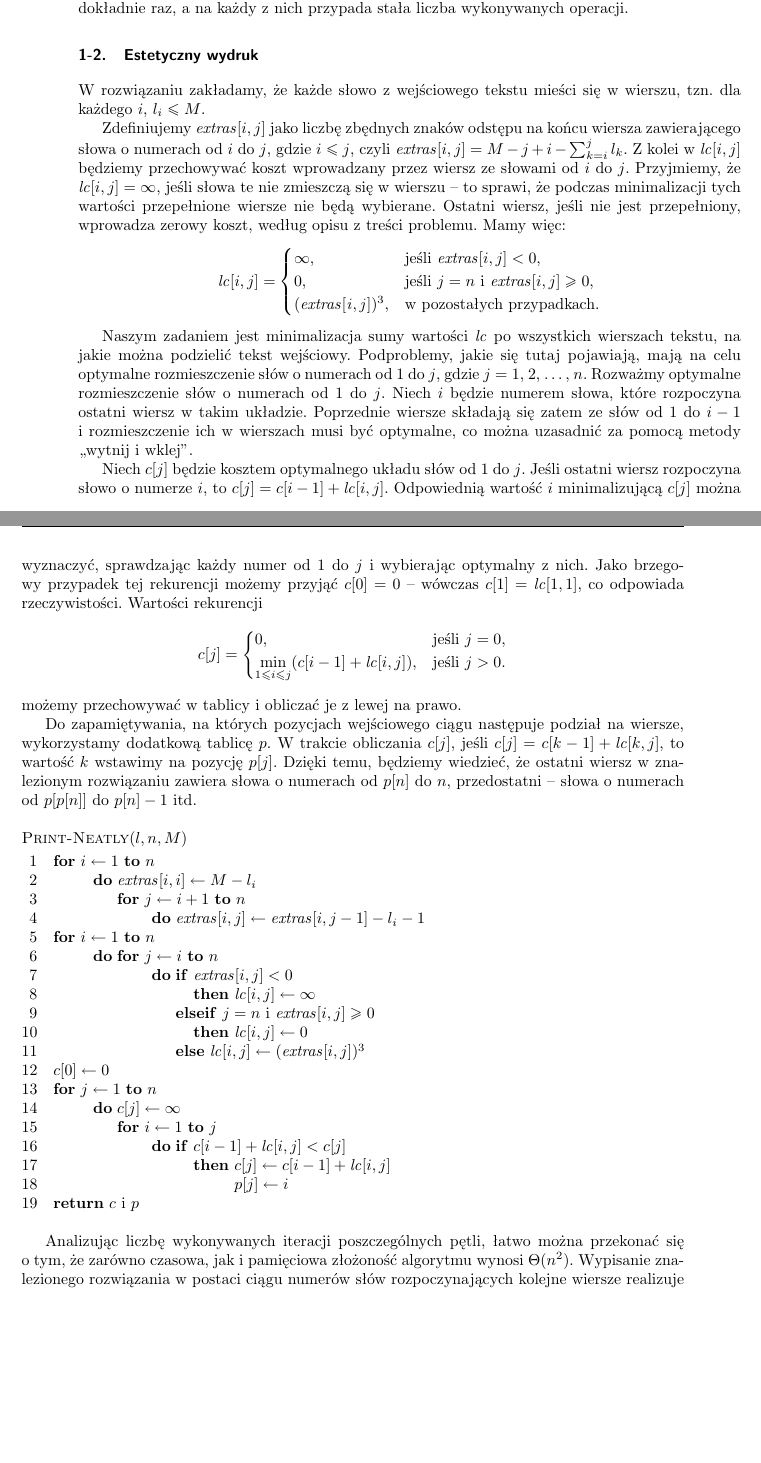
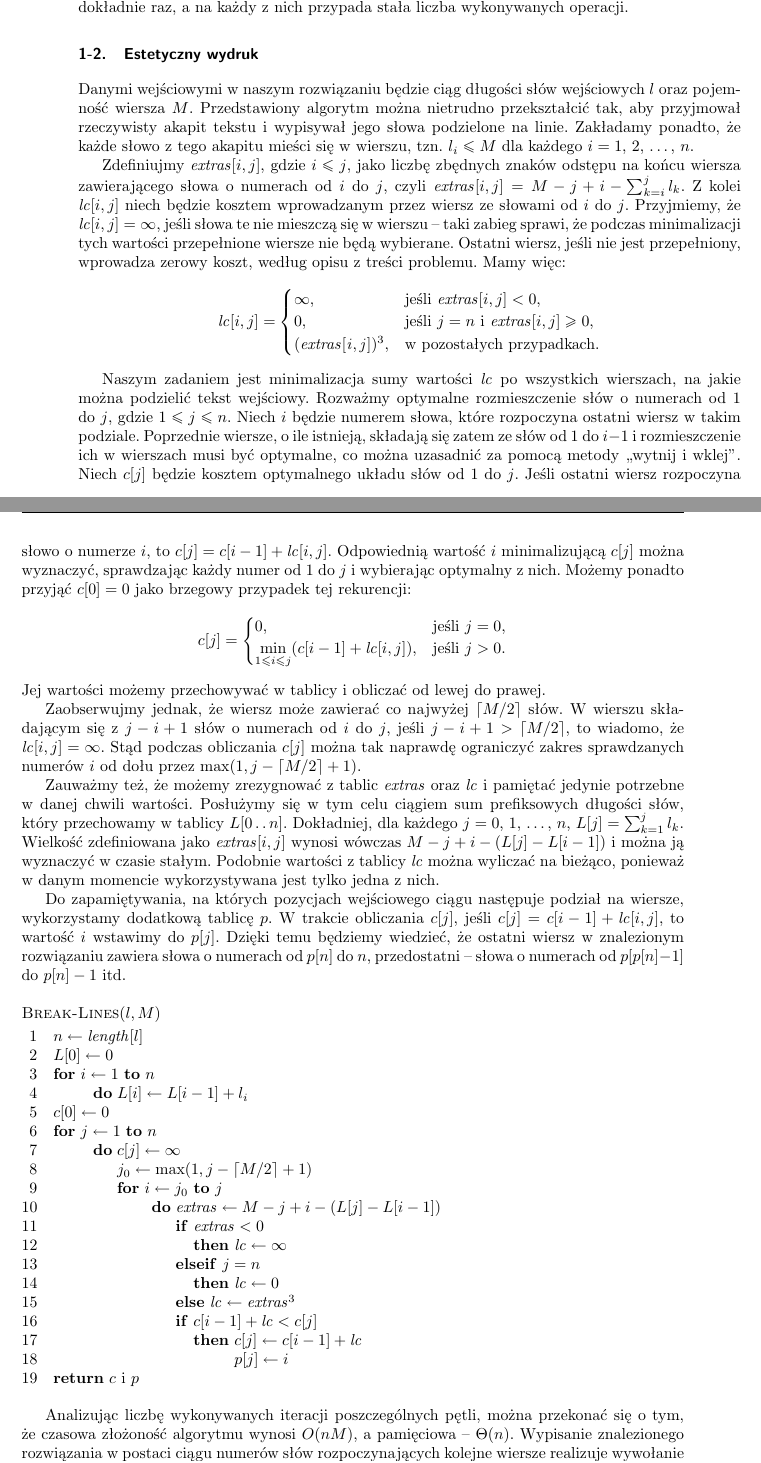
Before and after one commit to wojtask/CormenSol, a LaTeX book (cormensol.tex, which reads chapter15/pr15-2.tex): two parts of pages 22 and 23 of 32, joined at a grey line, cut so that both start at the same text, the shorter picture padded with empty space. Compiled offline with pdfLaTeX.

Commit message:
15-2 -- poprawki

```diff
--- a/chapter15/pr15-2.tex
+++ b/chapter15/pr15-2.tex
@@ -1,9 +1,11 @@
 \problem{Estetyczny wydruk} %15-2
-W~rozwiązaniu zakładamy, że każde słowo z~wejściowego tekstu mieści się w~wierszu, tzn.\ dla każdego $i$, $l_i\le M$.
+Danymi wejściowymi w~naszym rozwiązaniu będzie ciąg długości słów wejściowych $l$ oraz pojemność wiersza $M$.
+Przedstawiony algorytm można nietrudno przekształcić tak, aby przyjmował rzeczywisty akapit tekstu i~wypisywał jego słowa podzielone na linie.
+Zakładamy ponadto, że każde słowo z~tego akapitu mieści się w~wierszu, tzn.\ $l_i\le M$ dla każdego $i=1$, 2, \dots, $n$.
 
-Zdefiniujemy $\id{extras}[i,j]$ jako liczbę zbędnych znaków odstępu na końcu wiersza zawierającego słowa o~numerach od $i$ do $j$, gdzie $i\le j$, czyli $\id{extras}[i,j]=M-j+i-\sum_{k=i}^jl_k$.
-Z~kolei w~$\id{lc}[i,j]$ będziemy przechowywać koszt wprowadzany przez wiersz ze słowami od $i$ do $j$.
-Przyjmiemy, że $\id{lc}[i,j]=\infty$, jeśli słowa te nie zmieszczą się w~wierszu -- to sprawi, że podczas minimalizacji tych wartości przepełnione wiersze nie będą wybierane.
+Zdefiniujmy $\id{extras}[i,j]$, gdzie $i\le j$, jako liczbę zbędnych znaków odstępu na końcu wiersza zawierającego słowa o~numerach od $i$ do $j$, czyli $\id{extras}[i,j]=M-j+i-\sum_{k=i}^jl_k$.
+Z~kolei $\id{lc}[i,j]$ niech będzie kosztem wprowadzanym przez wiersz ze słowami od $i$ do $j$.
+Przyjmiemy, że $\id{lc}[i,j]=\infty$, jeśli słowa te nie mieszczą się w~wierszu -- taki zabieg sprawi, że podczas minimalizacji tych wartości przepełnione wiersze nie będą wybierane.
 Ostatni wiersz, jeśli nie jest przepełniony, wprowadza zerowy koszt, według opisu z~treści problemu.
 Mamy więc:
 \[
@@ -14,53 +16,57 @@ Mamy więc:
 	\end{cases}
 \]
 
-Naszym zadaniem jest minimalizacja sumy wartości \id{lc} po wszystkich wierszach tekstu, na jakie można podzielić tekst wejściowy.
-Podproblemy, jakie się tutaj pojawiają, mają na celu optymalne rozmieszczenie słów o~numerach od 1 do $j$, gdzie $j=1$, 2, \dots, $n$.
-Rozważmy optymalne rozmieszczenie słów o~numerach od 1 do $j$.
-Niech $i$ będzie numerem słowa, które rozpoczyna ostatni wiersz w~takim układzie.
-Poprzednie wiersze składają się zatem ze słów od 1 do $i-1$ i~rozmieszczenie ich w~wierszach musi być optymalne, co można uzasadnić za pomocą metody ,,wytnij i~wklej''.
-
+Naszym zadaniem jest minimalizacja sumy wartości \id{lc} po wszystkich wierszach, na jakie można podzielić tekst wejściowy.
+Rozważmy optymalne rozmieszczenie słów o~numerach od 1 do $j$, gdzie $1\le j\le n$.
+Niech $i$ będzie numerem słowa, które rozpoczyna ostatni wiersz w~takim podziale.
+Poprzednie wiersze, o~ile istnieją, składają się zatem ze słów od 1 do $i-1$ i~rozmieszczenie ich w~wierszach musi być optymalne, co można uzasadnić za pomocą metody ,,wytnij i~wklej''.
 Niech $c[j]$ będzie kosztem optymalnego układu słów od 1 do $j$.
 Jeśli ostatni wiersz rozpoczyna słowo o~numerze $i$, to $c[j]=c[i-1]+\id{lc}[i,j]$.
 Odpowiednią wartość $i$ minimalizującą $c[j]$ można wyznaczyć, sprawdzając każdy numer od 1 do $j$ i~wybierając optymalny z~nich.
-Jako brzegowy przypadek tej rekurencji możemy przyjąć $c[0]=0$ -- wówczas $c[1]=\id{lc}[1,1]$, co odpowiada rzeczywistości.
-Wartości rekurencji
+Możemy ponadto przyjąć $c[0]=0$ jako brzegowy przypadek tej rekurencji:
 \[
 	c[j] = \begin{cases}
 		0, & \text{jeśli $j=0$}, \\
 		\displaystyle\min_{1\le i\le j}(c[i-1]+\id{lc}[i,j]), & \text{jeśli $j>0$}.
 	\end{cases}
 \]
-możemy przechowywać w~tablicy i~obliczać je z~lewej na prawo.
+Jej wartości możemy przechowywać w~tablicy i~obliczać od lewej do prawej.
+
+Zaobserwujmy jednak, że wiersz może zawierać co najwyżej $\lceil M/2\rceil$ słów.
+W~wierszu składającym się z~$j-i+1$ słów o~numerach od $i$ do $j$, jeśli $j-i+1>\lceil M/2\rceil$, to wiadomo, że $\id{lc}[i,j]=\infty$.
+Stąd podczas obliczania $c[j]$ można tak naprawdę ograniczyć zakres sprawdzanych numerów $i$ od dołu przez $\max(1,j-\lceil M/2\rceil+1)$.
+
+Zauważmy też, że możemy zrezygnować z~tablic \id{extras} oraz \id{lc} i~pamiętać jedynie potrzebne w~danej chwili wartości.
+Posłużymy się w~tym celu ciągiem sum prefiksowych długości słów, który przechowamy w~tablicy $L[0\twodots n]$.
+Dokładniej, dla każdego $j=0$, 1, \dots, $n$, $L[j]=\sum_{k=1}^jl_k$.
+Wielkość zdefiniowana jako $\id{extras}[i,j]$ wynosi wówczas $M-j+i-(L[j]-L[i-1])$ i~można ją wyznaczyć w~czasie stałym.
+Podobnie wartości z~tablicy \id{lc} można wyliczać na bieżąco, ponieważ w~danym momencie wykorzystywana jest tylko jedna z~nich.
 
 Do zapamiętywania, na~których pozycjach wejściowego ciągu następuje podział na wiersze, wykorzystamy dodatkową tablicę $p$.
-W~trakcie obliczania $c[j]$, jeśli $c[j]=c[k-1]+\id{lc}[k,j]$, to wartość $k$ wstawimy na pozycję $p[j]$.
-Dzięki temu, będziemy wiedzieć, że ostatni wiersz w~znalezionym rozwiązaniu zawiera słowa o~numerach od $p[n]$ do $n$, przedostatni -- słowa o~numerach od $p[p[n]]$ do $p[n]-1$ itd.
+W~trakcie obliczania $c[j]$, jeśli $c[j]=c[i-1]+\id{lc}[i,j]$, to wartość $i$ wstawimy do $p[j]$.
+Dzięki temu będziemy wiedzieć, że ostatni wiersz w~znalezionym rozwiązaniu zawiera słowa o~numerach od $p[n]$ do $n$, przedostatni -- słowa o~numerach od $p[p[n]-1]$ do $p[n]-1$ itd.
 
 \begin{codebox}
-\Procname{$\proc{Print-Neatly}(l,n,M)$}
+\Procname{$\proc{Break-Lines}(l,M)$}
+\li	$n\gets\attrib{l}{length}$
+\li	$L[0]\gets0$
 \li	\For $i\gets1$ \To $n$
-\li		\Do $\id{extras}[i,i]\gets M-l_i$
-\li			\For $j\gets i+1$ \To $n$
-\li				\Do $\id{extras}[i,j]\gets\id{extras}[i,j-1]-l_i-1$
-				\End
-		\End
-\li	\For $i\gets1$ \To $n$
-\li		\Do \For $j\gets i$ \To $n$
-\li				\Do \If $\id{extras}[i,j]<0$
-\li						\Then $\id{lc}[i,j]\gets\infty$
-\li					\ElseIf $j=n$ i~$\id{extras}[i,j]\ge0$
-\li						\Then $\id{lc}[i,j]\gets0$
-\li					\ElseNoIf $\id{lc}[i,j]\gets(\id{extras}[i,j])^3$
-						\End
-				\End
+\li		\Do $L[i]\gets L[i-1]+l_i$
 		\End
 \li	$c[0]\gets0$
 \li	\For $j\gets1$ \To $n$
 \li		\Do $c[j]\gets\infty$
-\li			\For $i\gets1$ \To $j$
-\li				\Do \If $c[i-1]+\id{lc}[i,j]<c[j]$
-\li						\Then $c[j]\gets c[i-1]+\id{lc}[i,j]$
+\li			$j_0\gets\max(1,j-\lceil M/2\rceil+1)$
+\li			\For $i\gets j_0$ \To $j$
+\li				\Do $\id{extras}\gets M-j+i-(L[j]-L[i-1])$
+\li					\If $\id{extras}<0$
+\li						\Then $\id{lc}\gets\infty$
+\li					\ElseIf $j=n$
+\li						\Then $\id{lc}\gets0$
+\li					\ElseNoIf $\id{lc}\gets\id{extras}^3$
+						\End
+\li					\If $c[i-1]+\id{lc}<c[j]$
+\li						\Then $c[j]\gets c[i-1]+\id{lc}$
 \li							$p[j]\gets i$
 						\End
 				\End
@@ -68,6 +74,6 @@ Dzięki temu, będziemy wiedzieć, że ostatni wiersz w~znalezionym rozwiązaniu
 \li	\Return $c$ i~$p$
 \end{codebox}
 
-Analizując liczbę wykonywanych iteracji poszczególnych pętli, łatwo można przekonać się o~tym, że zarówno czasowa, jak i~pamięciowa złożoność algorytmu wynosi $\Theta(n^2)$.
-Wypisanie znalezionego rozwiązania w~postaci ciągu numerów słów rozpoczynających kolejne wiersze realizuje wywołanie $\proc{Give-Lines}(p,n)$ poniższej procedury rekurencyjnej.
+Analizując liczbę wykonywanych iteracji poszczególnych pętli, można przekonać się o~tym, że czasowa złożoność algorytmu wynosi $O(nM)$, a~pamięciowa -- $\Theta(n)$.
+Wypisanie znalezionego rozwiązania w~postaci ciągu numerów słów rozpoczynających kolejne wiersze realizuje wywołanie $\proc{Print-Lines}(p,n)$ poniższej procedury rekurencyjnej.
 \begin{codebox}
```
Also changed, not shown: chapter15/pr15-2.tex (5 more changed lines).
